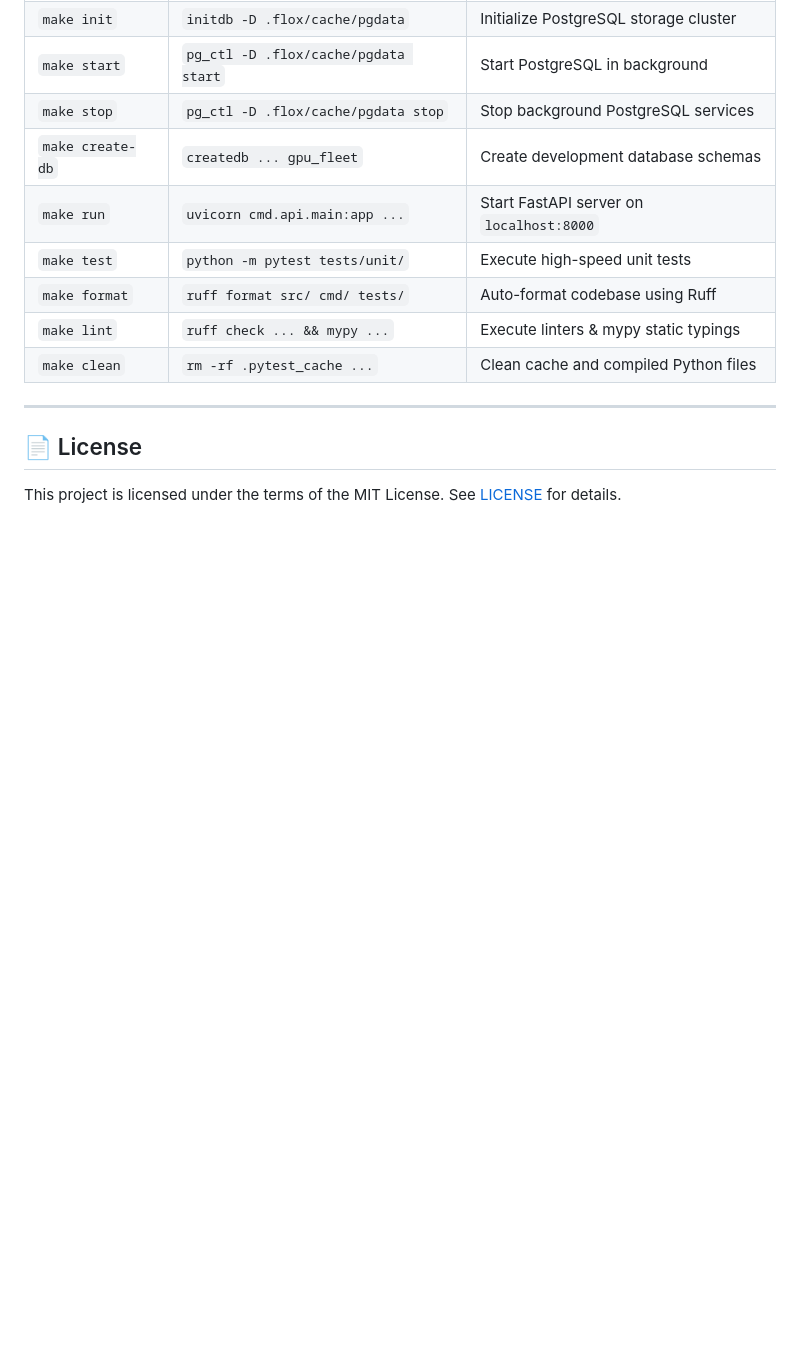
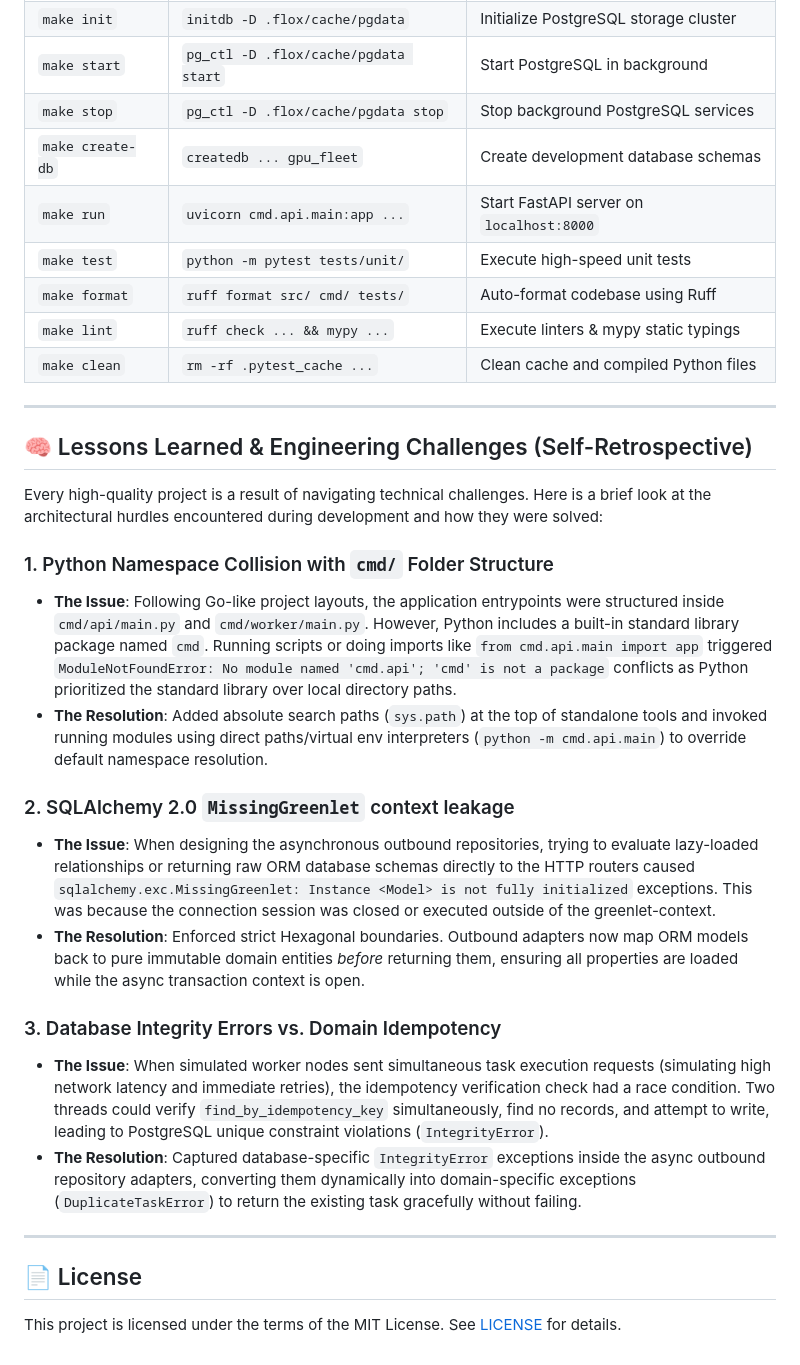
Before and after one commit to Casta2007-ccs/gpu-fleet-commander, a Markdown page: README.md, the part around the change. Drawn GitHub-style; blank space fills up the shorter version.

Commit message:
docs: add engineering challenges and self-retrospective section to README
- Document python built-in 'cmd' module namespace collision

- Detail SQLAlchemy 2.0 async session context and greenlet-context leakage

- Explain db unique constraint integrity errors vs domain task idempotency

```diff
--- a/README.md
+++ b/README.md
@@ -210,6 +210,24 @@ The `Makefile` encapsulates system tasks, making it easy to run automated pipeli
 
 ---
 
+## 🧠 Lessons Learned & Engineering Challenges (Self-Retrospective)
+
+Every high-quality project is a result of navigating technical challenges. Here is a brief look at the architectural hurdles encountered during development and how they were solved:
+
+### 1. Python Namespace Collision with `cmd/` Folder Structure
+*   **The Issue**: Following Go-like project layouts, the application entrypoints were structured inside `cmd/api/main.py` and `cmd/worker/main.py`. However, Python includes a built-in standard library package named `cmd`. Running scripts or doing imports like `from cmd.api.main import app` triggered `ModuleNotFoundError: No module named 'cmd.api'; 'cmd' is not a package` conflicts as Python prioritized the standard library over local directory paths.
+*   **The Resolution**: Added absolute search paths (`sys.path`) at the top of standalone tools and invoked running modules using direct paths/virtual env interpreters (`python -m cmd.api.main`) to override default namespace resolution.
+
+### 2. SQLAlchemy 2.0 `MissingGreenlet` context leakage
+*   **The Issue**: When designing the asynchronous outbound repositories, trying to evaluate lazy-loaded relationships or returning raw ORM database schemas directly to the HTTP routers caused `sqlalchemy.exc.MissingGreenlet: Instance <Model> is not fully initialized` exceptions. This was because the connection session was closed or executed outside of the greenlet-context.
+*   **The Resolution**: Enforced strict Hexagonal boundaries. Outbound adapters now map ORM models back to pure immutable domain entities *before* returning them, ensuring all properties are loaded while the async transaction context is open.
+
+### 3. Database Integrity Errors vs. Domain Idempotency
+*   **The Issue**: When simulated worker nodes sent simultaneous task execution requests (simulating high network latency and immediate retries), the idempotency verification check had a race condition. Two threads could verify `find_by_idempotency_key` simultaneously, find no records, and attempt to write, leading to PostgreSQL unique constraint violations (`IntegrityError`).
+*   **The Resolution**: Captured database-specific `IntegrityError` exceptions inside the async outbound repository adapters, converting them dynamically into domain-specific exceptions (`DuplicateTaskError`) to return the existing task gracefully without failing.
+
+---
+
 ## 📄 License
 
 This project is licensed under the terms of the MIT License. See [LICENSE](LICENSE) for details.
```
